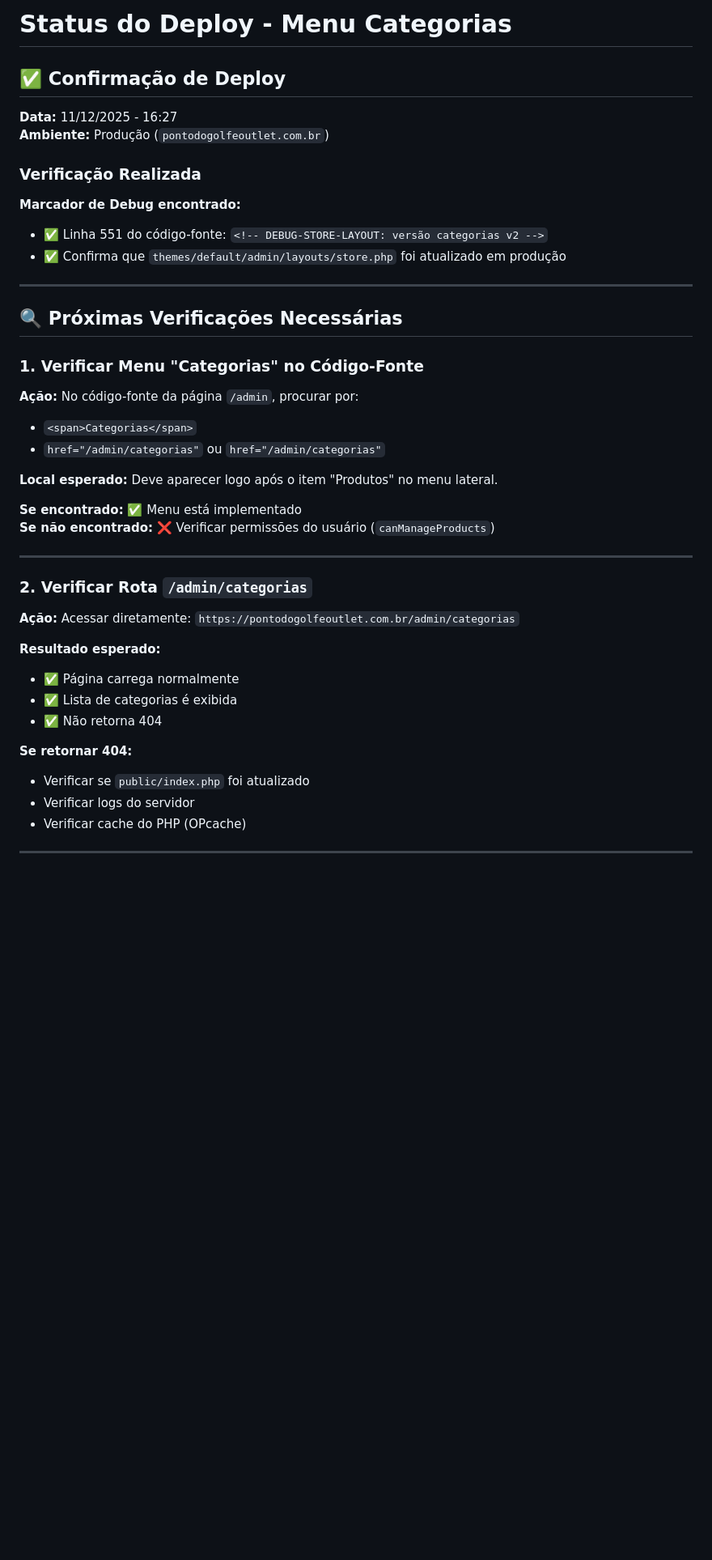
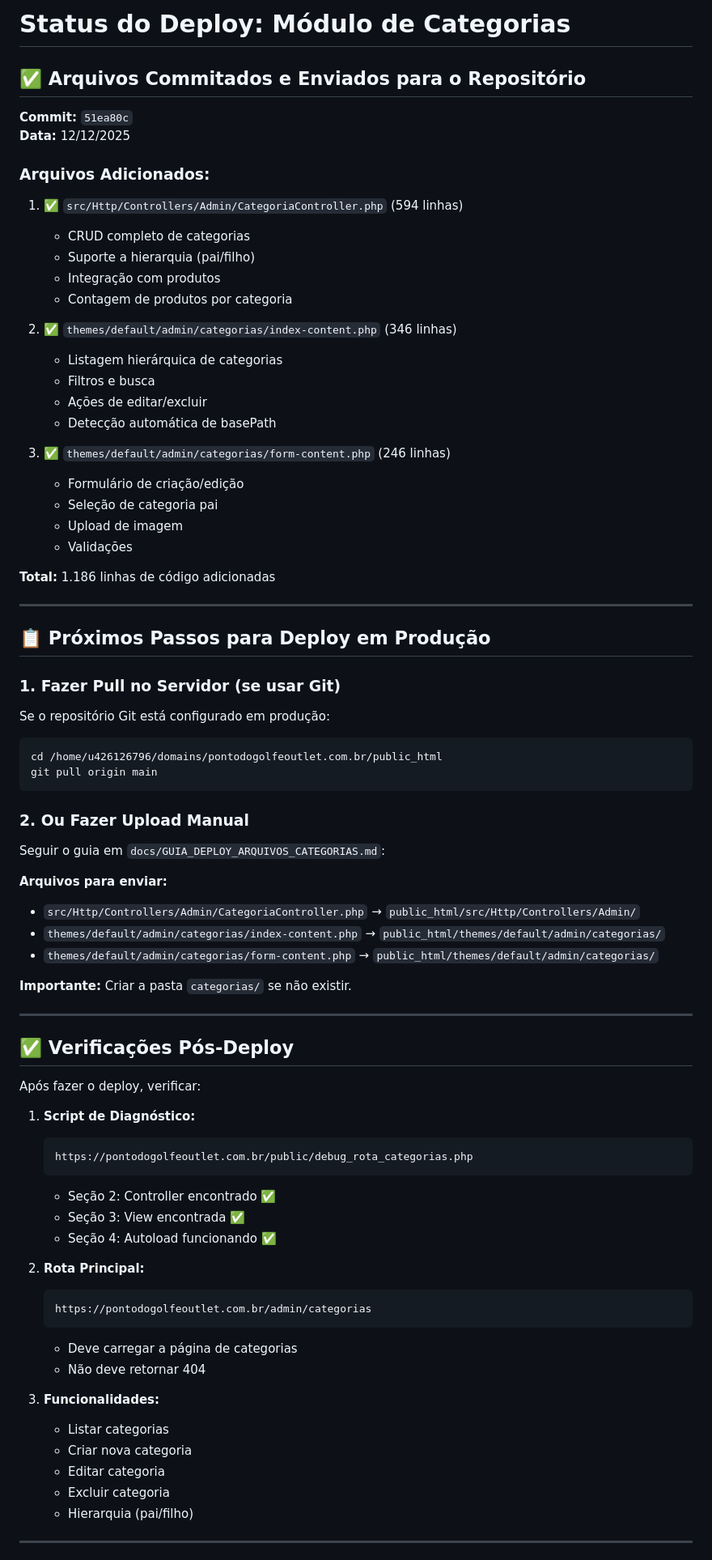
Before and after one commit to pixel12digital/ecommerce-V1.0, a Markdown page: docs/STATUS_DEPLOY_CATEGORIAS.md, the part around one of its changes. Shown at 81% size. GitHub-like rendering; blank space fills up the shorter version.

````diff
--- a/docs/STATUS_DEPLOY_CATEGORIAS.md
+++ b/docs/STATUS_DEPLOY_CATEGORIAS.md
@@ -1,46 +1,83 @@
-# Status do Deploy - Menu Categorias
+# Status do Deploy: Módulo de Categorias
 
-## ✅ Confirmação de Deploy
+## ✅ Arquivos Commitados e Enviados para o Repositório
 
-**Data:** 11/12/2025 - 16:27
-**Ambiente:** Produção (`pontodogolfeoutlet.com.br`)
+**Commit:** `51ea80c`
+**Data:** 12/12/2025
 
-### Verificação Realizada
+### Arquivos Adicionados:
 
-**Marcador de Debug encontrado:**
-- ✅ Linha 551 do código-fonte: `<!-- DEBUG-STORE-LAYOUT: versão categorias v2 -->`
-- ✅ Confirma que `themes/default/admin/layouts/store.php` foi atualizado em produção
+1. ✅ `src/Http/Controllers/Admin/CategoriaController.php` (594 linhas)
+   - CRUD completo de categorias
+   - Suporte a hierarquia (pai/filho)
+   - Integração com produtos
+   - Contagem de produtos por categoria
+
+2. ✅ `themes/default/admin/categorias/index-content.php` (346 linhas)
+   - Listagem hierárquica de categorias
+   - Filtros e busca
+   - Ações de editar/excluir
+   - Detecção automática de basePath
+
+3. ✅ `themes/default/admin/categorias/form-content.php` (246 linhas)
+   - Formulário de criação/edição
+   - Seleção de categoria pai
+   - Upload de imagem
+   - Validações
+
+**Total:** 1.186 linhas de código adicionadas
 
 ---
 
-## 🔍 Próximas Verificações Necessárias
+## 📋 Próximos Passos para Deploy em Produção
 
-### 1. Verificar Menu "Categorias" no Código-Fonte
+### 1. Fazer Pull no Servidor (se usar Git)
 
-**Ação:** No código-fonte da página `/admin`, procurar por:
-- `<span>Categorias</span>`
-- `href="/admin/categorias"` ou `href="/admin/categorias"`
+Se o repositório Git está configurado em produção:
 
-**Local esperado:** Deve aparecer logo após o item "Produtos" no menu lateral.
+```bash
+cd /home/u426126796/domains/pontodogolfeoutlet.com.br/public_html
+git pull origin main
+```
 
-**Se encontrado:** ✅ Menu está implementado
-**Se não encontrado:** ❌ Verificar permissões do usuário (`canManageProducts`)
+### 2. Ou Fazer Upload Manual
+
+Seguir o guia em `docs/GUIA_DEPLOY_ARQUIVOS_CATEGORIAS.md`:
+
+**Arquivos para enviar:**
+- `src/Http/Controllers/Admin/CategoriaController.php` → `public_html/src/Http/Controllers/Admin/`
+- `themes/default/admin/categorias/index-content.php` → `public_html/themes/default/admin/categorias/`
+- `themes/default/admin/categorias/form-content.php` → `public_html/themes/default/admin/categorias/`
+
+**Importante:** Criar a pasta `categorias/` se não existir.
 
 ---
 
-### 2. Verificar Rota `/admin/categorias`
+## ✅ Verificações Pós-Deploy
 
-**Ação:** Acessar diretamente: `https://pontodogolfeoutlet.com.br/admin/categorias`
+Após fazer o deploy, verificar:
 
-**Resultado esperado:**
-- ✅ Página carrega normalmente
-- ✅ Lista de categorias é exibida
-- ✅ Não retorna 404
+1. **Script de Diagnóstico:**
+   ```
+   https://pontodogolfeoutlet.com.br/public/debug_rota_categorias.php
+   ```
+   - Seção 2: Controller encontrado ✅
+   - Seção 3: View encontrada ✅
+   - Seção 4: Autoload funcionando ✅
 
-**Se retornar 404:**
-- Verificar se `public/index.php` foi atualizado
-- Verificar logs do servidor
-- Verificar cache do PHP (OPcache)
+2. **Rota Principal:**
+   ```
+   https://pontodogolfeoutlet.com.br/admin/categorias
+   ```
+   - Deve carregar a página de categorias
+   - Não deve retornar 404
+
+3. **Funcionalidades:**
+   - Listar categorias
+   - Criar nova categoria
+   - Editar categoria
+   - Excluir categoria
+   - Hierarquia (pai/filho)
 
 ---
 
````
Also changed, not shown: other parts of docs/STATUS_DEPLOY_CATEGORIAS.md (+28 -47 lines).
